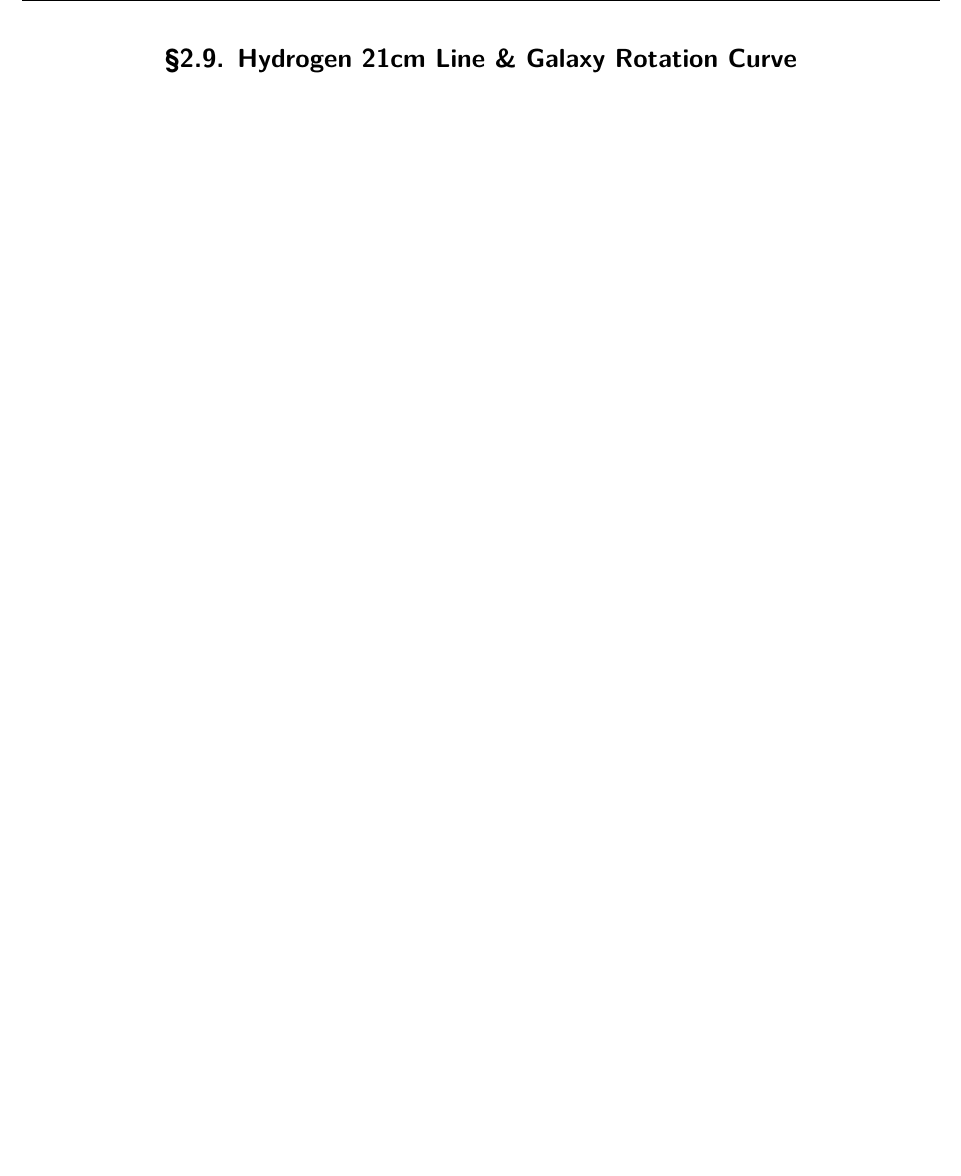
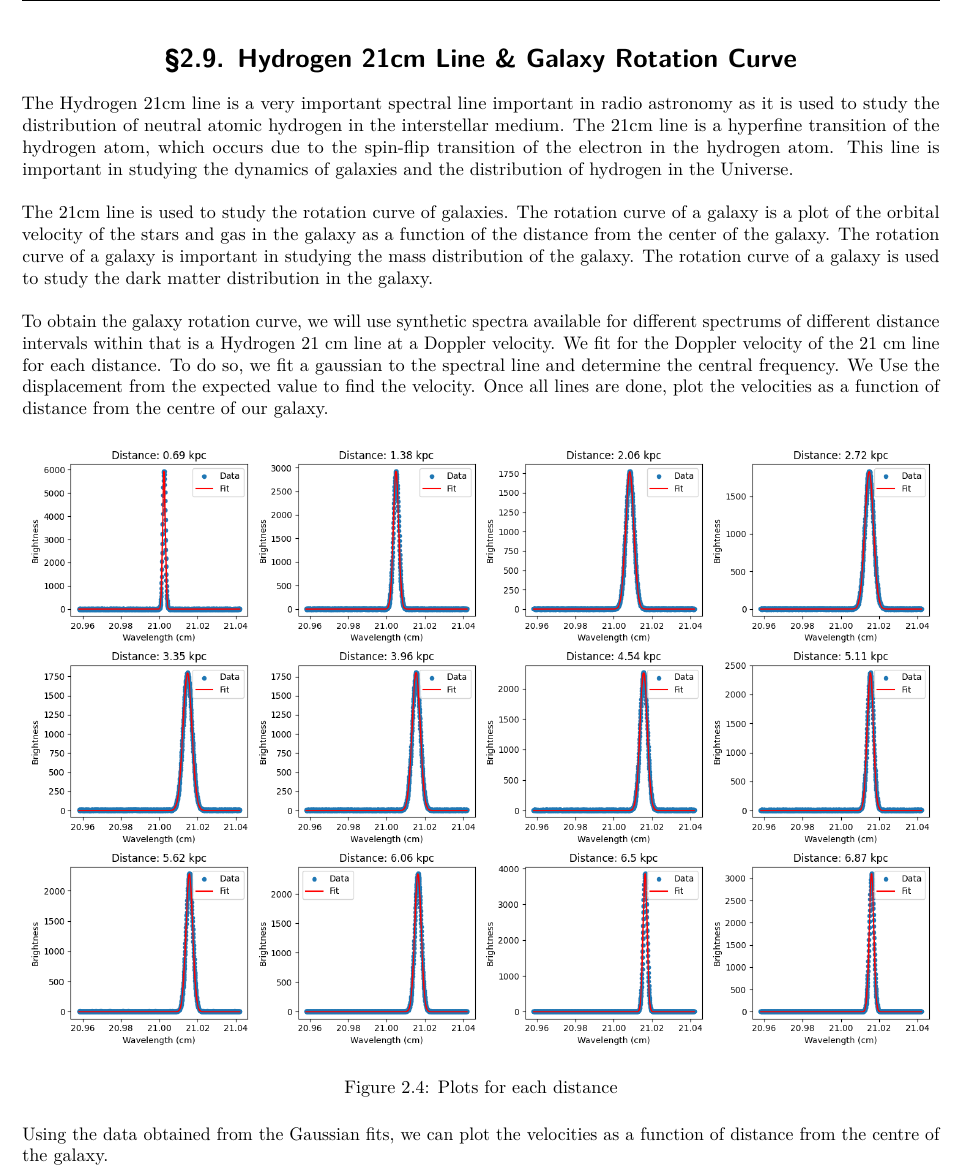
Before and after one commit to Nirraaav/KSP-Demystifying-Radio-Astronomy, a LaTeX thesis (midterm.tex, which reads tex/intro2radiationphysics.tex): part of page 26 of 28 before the commit and part of page 26 of 29 after it, cut so that both start at the same text, the shorter picture padded with empty space. The pictures show the PDF file midterm.pdf that the author committed with the source.

Commit message:
add 21cm lime and galaxy rotation curve

```diff
--- a/tex/intro2radiationphysics.tex
+++ b/tex/intro2radiationphysics.tex
@@ -238,3 +238,25 @@ In summary, incoherent light results in a total intensity equal to the sum of co
 \clearpage
 
 \section{Hydrogen 21cm Line \& Galaxy Rotation Curve}
+
+The Hydrogen $21$cm line is a very important spectral line important in radio astronomy as it is used to study the distribution of neutral atomic hydrogen in the interstellar medium. The $21$cm line is a hyperfine transition of the hydrogen atom, which occurs due to the spin-flip transition of the electron in the hydrogen atom. This line is important in studying the dynamics of galaxies and the distribution of hydrogen in the Universe. \\
+
+The $21$cm line is used to study the rotation curve of galaxies. The rotation curve of a galaxy is a plot of the orbital velocity of the stars and gas in the galaxy as a function of the distance from the center of the galaxy. The rotation curve of a galaxy is important in studying the mass distribution of the galaxy. The rotation curve of a galaxy is used to study the dark matter distribution in the galaxy. \\
+
+To obtain the galaxy rotation curve, we will use synthetic spectra available for different spectrums of different distance intervals within that is a Hydrogen 21 cm line at a Doppler velocity. We fit for the Doppler velocity of the 21 cm line for each distance. To do so, we fit a gaussian to the spectral line and determine the central frequency. We Use the displacement from the expected value to find the velocity. Once all lines are done, plot the velocities as a function of distance from the centre of our galaxy.
+
+\begin{figure}[H]
+	\centering
+	\includegraphics[width=\textwidth]{Images/12_files.png}
+	\caption{Plots for each distance}
+	\label{fig:12_files}
+\end{figure}
+
+Using the data obtained from the Gaussian fits, we can plot the velocities as a function of distance from the centre of the galaxy.
+
+\begin{figure}[H]
+	\centering
+	\includegraphics[width=\textwidth]{Images/galaxy_rotation_curve.png}
+	\caption{Galaxy Rotation Curve}
+	\label{fig:galaxy_rotation_curve}
+\end{figure}
```
Also changed, not shown: midterm.pdf.
